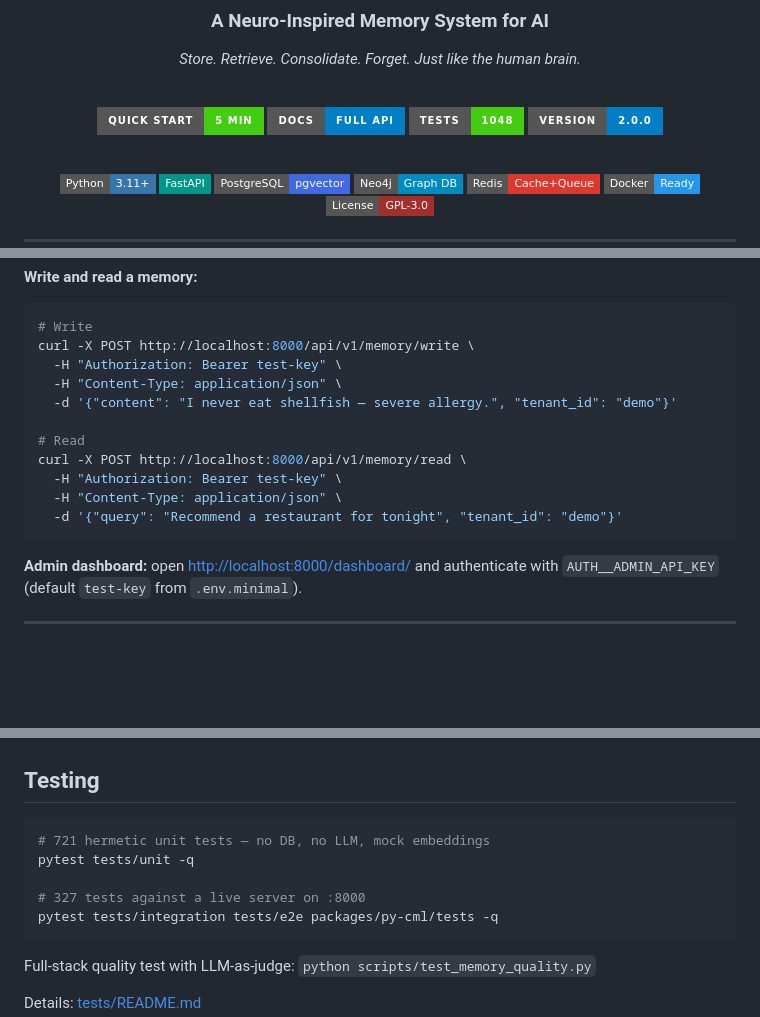
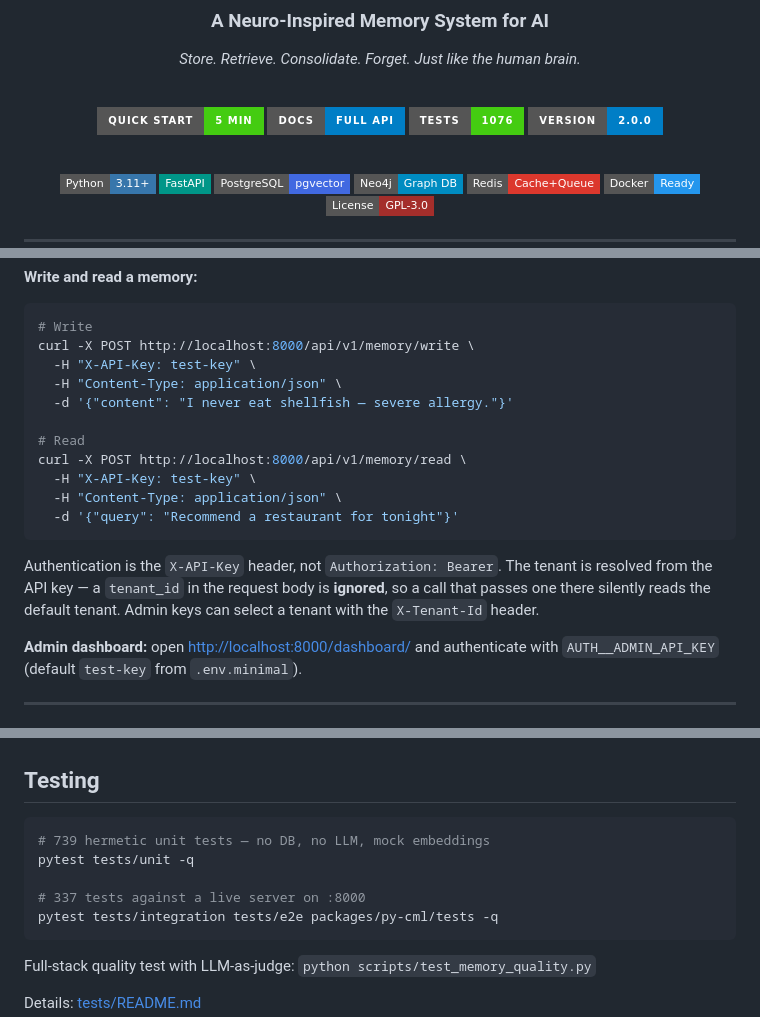
Before and after one commit to avinash-mall/CognitiveMemoryLayer, a Markdown page: README.md, 3 parts joined by grey strips. GitHub-like rendering; badges without logos; blank space fills up the shorter version.

````diff
--- a/README.md
+++ b/README.md
@@ -11,7 +11,7 @@
 
 [![Quick Start](https://img.shields.io/badge/Quick%20Start-5%20min-success?style=for-the-badge&logo=rocket)](#-quick-start)
 [![Docs](https://img.shields.io/badge/Docs-Full%20API-blue?style=for-the-badge&logo=gitbook)](./docs/usage.md)
-[![Tests](https://img.shields.io/badge/Tests-1048-brightgreen?style=for-the-badge&logo=pytest)](./tests/README.md)
+[![Tests](https://img.shields.io/badge/Tests-1076-brightgreen?style=for-the-badge&logo=pytest)](./tests/README.md)
 [![Version](https://img.shields.io/badge/version-2.0.0-blue?style=for-the-badge)](#)
 
 <br/>
@@ -619,16 +619,21 @@ curl http://localhost:8000/api/v1/health
 ```bash
 # Write
 curl -X POST http://localhost:8000/api/v1/memory/write \
-  -H "Authorization: Bearer test-key" \
+  -H "X-API-Key: test-key" \
   -H "Content-Type: application/json" \
-  -d '{"content": "I never eat shellfish — severe allergy.", "tenant_id": "demo"}'
+  -d '{"content": "I never eat shellfish — severe allergy."}'
 
 # Read
 curl -X POST http://localhost:8000/api/v1/memory/read \
-  -H "Authorization: Bearer test-key" \
+  -H "X-API-Key: test-key" \
   -H "Content-Type: application/json" \
-  -d '{"query": "Recommend a restaurant for tonight", "tenant_id": "demo"}'
+  -d '{"query": "Recommend a restaurant for tonight"}'
 ```
+
+Authentication is the `X-API-Key` header, not `Authorization: Bearer`. The tenant is
+resolved from the API key — a `tenant_id` in the request body is **ignored**, so a
+call that passes one there silently reads the default tenant. Admin keys can select a
+tenant with the `X-Tenant-Id` header.
 
 **Admin dashboard:** open [http://localhost:8000/dashboard/](http://localhost:8000/dashboard/) and authenticate with `AUTH__ADMIN_API_KEY` (default `test-key` from `.env.minimal`).
 
@@ -688,10 +693,10 @@ Full results &amp; competitor analysis: [evaluation/EVALUATION_REPORT.md](evalua
 ## Testing
 
 ```bash
-# 721 hermetic unit tests — no DB, no LLM, mock embeddings
+# 739 hermetic unit tests — no DB, no LLM, mock embeddings
 pytest tests/unit -q
 
-# 327 tests against a live server on :8000
+# 337 tests against a live server on :8000
 pytest tests/integration tests/e2e packages/py-cml/tests -q
 ```
 
````
Also changed, not shown: docs/STATE.md (+20 -0 lines).
